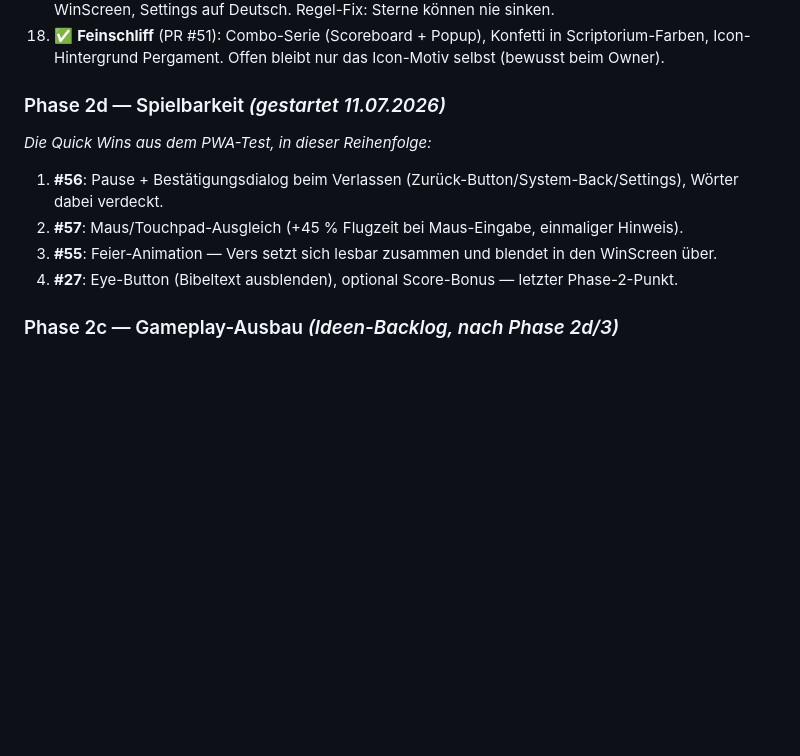
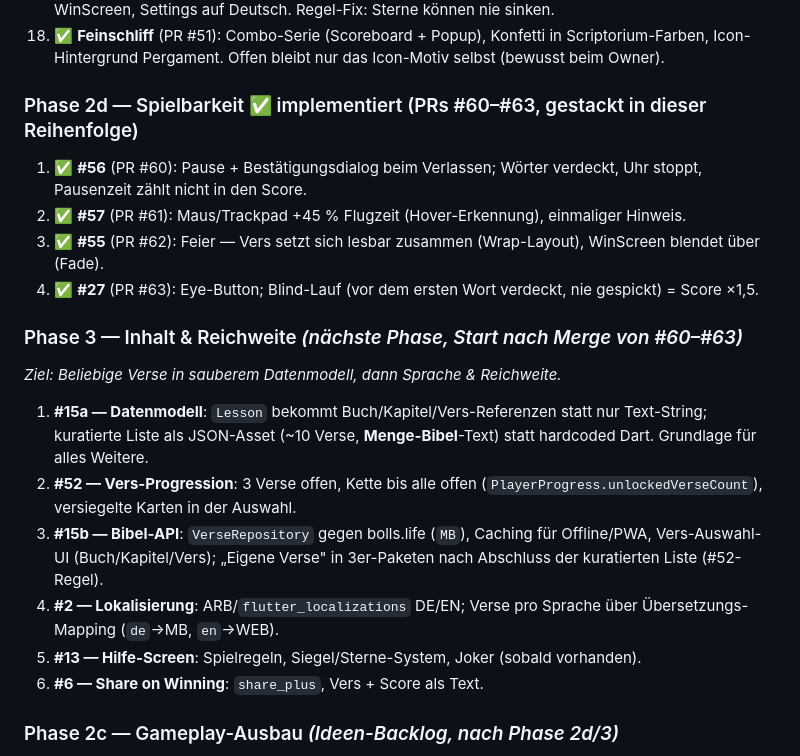
Before and after one commit to Paradoxianer/flying_words, a Markdown page: docs/ISSUES_UND_PLAN.md, the part around the change. Rendered like a GitHub page; blank space fills up the shorter version.

Commit message:
Plan: phase 2d implemented (PRs #60-#63), define phase 3 work packages
Co-Authored-By: Claude Fable 5 <noreply@anthropic.com>
Claude-Session: https://claude.ai/code/session_01C31aajg4sVKhdu6RmcpkPo

```diff
--- a/docs/ISSUES_UND_PLAN.md
+++ b/docs/ISSUES_UND_PLAN.md
@@ -164,13 +164,22 @@ Issues #38–#40 sind eingeplant bzw. schon als PR umgesetzt.
 17. ✅ **Hauptmenü, WinScreen, Settings** (PR #50): Goldlinie/Untertitel im Menü, verdiente Sterne im WinScreen, Settings auf Deutsch. Regel-Fix: Sterne können nie sinken.
 18. ✅ **Feinschliff** (PR #51): Combo-Serie (Scoreboard + Popup), Konfetti in Scriptorium-Farben, Icon-Hintergrund Pergament. Offen bleibt nur das Icon-Motiv selbst (bewusst beim Owner).
 
-### Phase 2d — Spielbarkeit *(gestartet 11.07.2026)*
-*Die Quick Wins aus dem PWA-Test, in dieser Reihenfolge:*
+### Phase 2d — Spielbarkeit ✅ implementiert (PRs #60–#63, gestackt in dieser Reihenfolge)
 
-1. **#56**: Pause + Bestätigungsdialog beim Verlassen (Zurück-Button/System-Back/Settings), Wörter dabei verdeckt.
-2. **#57**: Maus/Touchpad-Ausgleich (+45 % Flugzeit bei Maus-Eingabe, einmaliger Hinweis).
-3. **#55**: Feier-Animation — Vers setzt sich lesbar zusammen und blendet in den WinScreen über.
-4. **#27**: Eye-Button (Bibeltext ausblenden), optional Score-Bonus — letzter Phase-2-Punkt.
+1. ✅ **#56** (PR #60): Pause + Bestätigungsdialog beim Verlassen; Wörter verdeckt, Uhr stoppt, Pausenzeit zählt nicht in den Score.
+2. ✅ **#57** (PR #61): Maus/Trackpad +45 % Flugzeit (Hover-Erkennung), einmaliger Hinweis.
+3. ✅ **#55** (PR #62): Feier — Vers setzt sich lesbar zusammen (Wrap-Layout), WinScreen blendet über (Fade).
+4. ✅ **#27** (PR #63): Eye-Button; Blind-Lauf (vor dem ersten Wort verdeckt, nie gespickt) = Score ×1,5.
+
+### Phase 3 — Inhalt & Reichweite *(nächste Phase, Start nach Merge von #60–#63)*
+*Ziel: Beliebige Verse in sauberem Datenmodell, dann Sprache & Reichweite.*
+
+1. **#15a — Datenmodell**: `Lesson` bekommt Buch/Kapitel/Vers-Referenzen statt nur Text-String; kuratierte Liste als JSON-Asset (~10 Verse, **Menge-Bibel**-Text) statt hardcoded Dart. Grundlage für alles Weitere.
+2. **#52 — Vers-Progression**: 3 Verse offen, Kette bis alle offen (`PlayerProgress.unlockedVerseCount`), versiegelte Karten in der Auswahl.
+3. **#15b — Bibel-API**: `VerseRepository` gegen bolls.life (`MB`), Caching für Offline/PWA, Vers-Auswahl-UI (Buch/Kapitel/Vers); „Eigene Verse" in 3er-Paketen nach Abschluss der kuratierten Liste (#52-Regel).
+4. **#2 — Lokalisierung**: ARB/`flutter_localizations` DE/EN; Verse pro Sprache über Übersetzungs-Mapping (`de`→MB, `en`→WEB).
+5. **#13 — Hilfe-Screen**: Spielregeln, Siegel/Sterne-System, Joker (sobald vorhanden).
+6. **#6 — Share on Winning**: `share_plus`, Vers + Score als Text.
 
 ### Phase 2c — Gameplay-Ausbau *(Ideen-Backlog, nach Phase 2d/3)*
 
```
